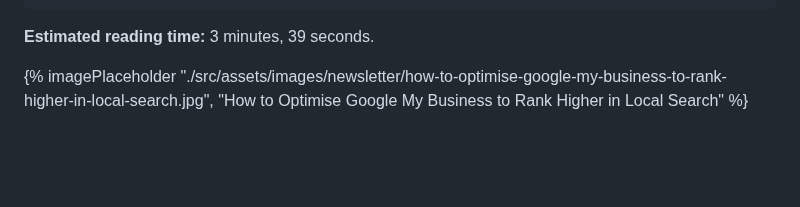
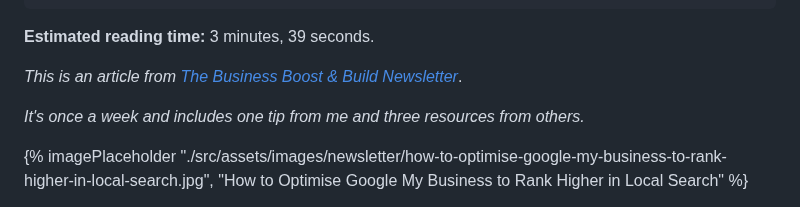
Before and after one commit to Geerodge/georgemc.co.uk, a Markdown page: src/newsletters/how-to-optimise-google-my-business-to-rank-higher-in-local-search.md, the part around the change. Drawn GitHub-style; blank space fills up the shorter version.

```diff
--- a/src/newsletters/how-to-optimise-google-my-business-to-rank-higher-in-local-search.md
+++ b/src/newsletters/how-to-optimise-google-my-business-to-rank-higher-in-local-search.md
@@ -9,6 +9,10 @@ layout: "post"
 ---
 
 **Estimated reading time:** 3 minutes, 39 seconds.
+
+*This is an article from [The Business Boost & Build Newsletter](/newsletter)*.
+
+*It's once a week and includes one tip from me and three resources from others.*
 
 {% imagePlaceholder "./src/assets/images/newsletter/how-to-optimise-google-my-business-to-rank-higher-in-local-search.jpg", "How to Optimise Google My Business to Rank Higher in Local Search" %}
 
```
